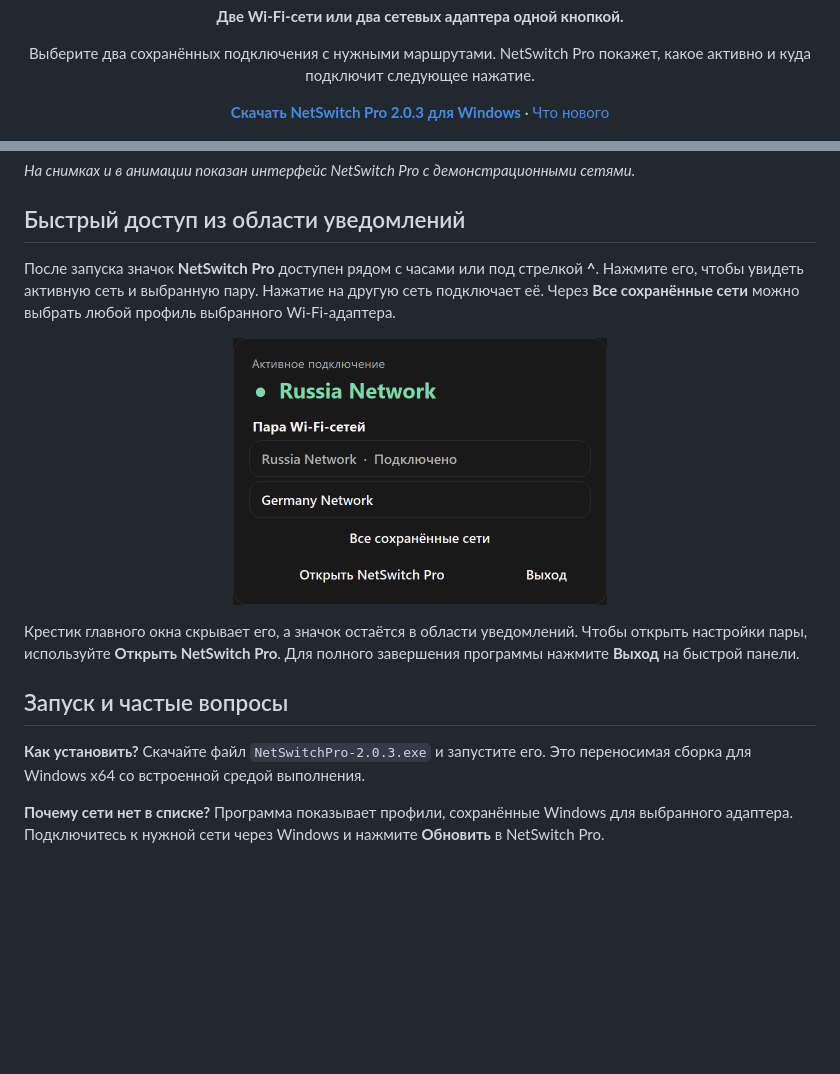
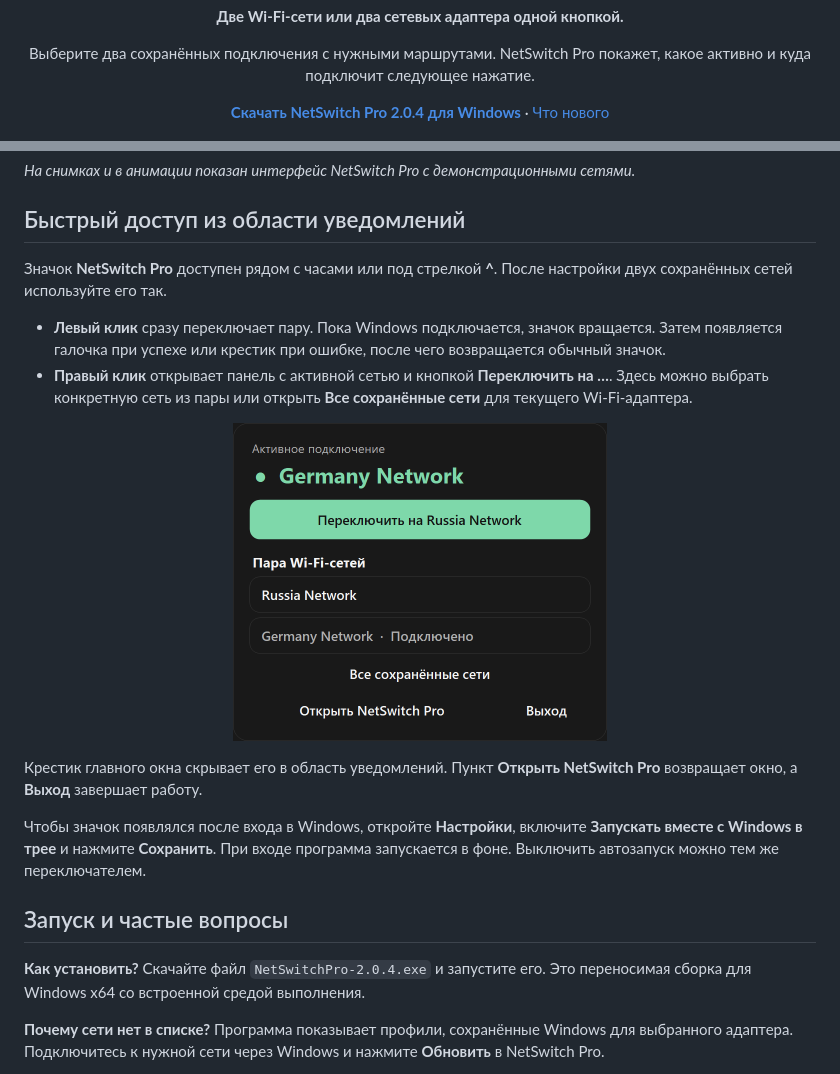
Before and after one commit to timenti/NetSwitchPro, a Markdown page: README.md, 2 parts joined by grey strips. GitHub-like rendering; pictures changed too: docs/images/tray.png; blank space fills up the shorter version.

Commit message:
Release NetSwitch Pro 2.0.4 with tray startup and one-click switch

```diff
--- a/README.md
+++ b/README.md
@@ -8,9 +8,9 @@
 <p align="center">Выберите два сохранённых подключения с нужными маршрутами. NetSwitch Pro покажет, какое активно и куда подключит следующее нажатие.</p>
 
 <p align="center">
-  <a href="https://github.com/timenti/NetSwitchPro/releases/download/v2.0.3/NetSwitchPro-2.0.3.exe"><strong>Скачать NetSwitch Pro 2.0.3 для Windows</strong></a>
+  <a href="https://github.com/timenti/NetSwitchPro/releases/download/v2.0.4/NetSwitchPro-2.0.4.exe"><strong>Скачать NetSwitch Pro 2.0.4 для Windows</strong></a>
   ·
-  <a href="https://github.com/timenti/NetSwitchPro/releases/tag/v2.0.3">Что нового</a>
+  <a href="https://github.com/timenti/NetSwitchPro/releases/tag/v2.0.4">Что нового</a>
 </p>
 
 <p align="center">
@@ -54,6 +54,9 @@
 
 ## Быстрый доступ из области уведомлений
 
-После запуска значок **NetSwitch Pro** доступен рядом с часами или под стрелкой **^**. Нажмите его, чтобы увидеть активную сеть и выбранную пару. Нажатие на другую сеть подключает её. Через **Все сохранённые сети** можно выбрать любой профиль выбранного Wi‑Fi‑адаптера.
+Значок **NetSwitch Pro** доступен рядом с часами или под стрелкой **^**. После настройки двух сохранённых сетей используйте его так.
+
+- **Левый клик** сразу переключает пару. Пока Windows подключается, значок вращается. Затем появляется галочка при успехе или крестик при ошибке, после чего возвращается обычный значок.
+- **Правый клик** открывает панель с активной сетью и кнопкой **Переключить на …**. Здесь можно выбрать конкретную сеть из пары или открыть **Все сохранённые сети** для текущего Wi‑Fi‑адаптера.
 
 <p align="center">
@@ -61,10 +64,12 @@
 </p>
 
-Крестик главного окна скрывает его, а значок остаётся в области уведомлений. Чтобы открыть настройки пары, используйте **Открыть NetSwitch Pro**. Для полного завершения программы нажмите **Выход** на быстрой панели.
+Крестик главного окна скрывает его в область уведомлений. Пункт **Открыть NetSwitch Pro** возвращает окно, а **Выход** завершает работу.
+
+Чтобы значок появлялся после входа в Windows, откройте **Настройки**, включите **Запускать вместе с Windows в трее** и нажмите **Сохранить**. При входе программа запускается в фоне. Выключить автозапуск можно тем же переключателем.
 
 ## Запуск и частые вопросы
 
-**Как установить?** Скачайте файл `NetSwitchPro-2.0.3.exe` и запустите его. Это переносимая сборка для Windows x64 со встроенной средой выполнения.
+**Как установить?** Скачайте файл `NetSwitchPro-2.0.4.exe` и запустите его. Это переносимая сборка для Windows x64 со встроенной средой выполнения.
 
 **Почему сети нет в списке?** Программа показывает профили, сохранённые Windows для выбранного адаптера. Подключитесь к нужной сети через Windows и нажмите **Обновить** в NetSwitch Pro.
 
```
Also changed, not shown: other parts of README.md (+1 -1 lines), docs/releases/v2.0.4.md (added, +7 -0 lines), 8 other files.
